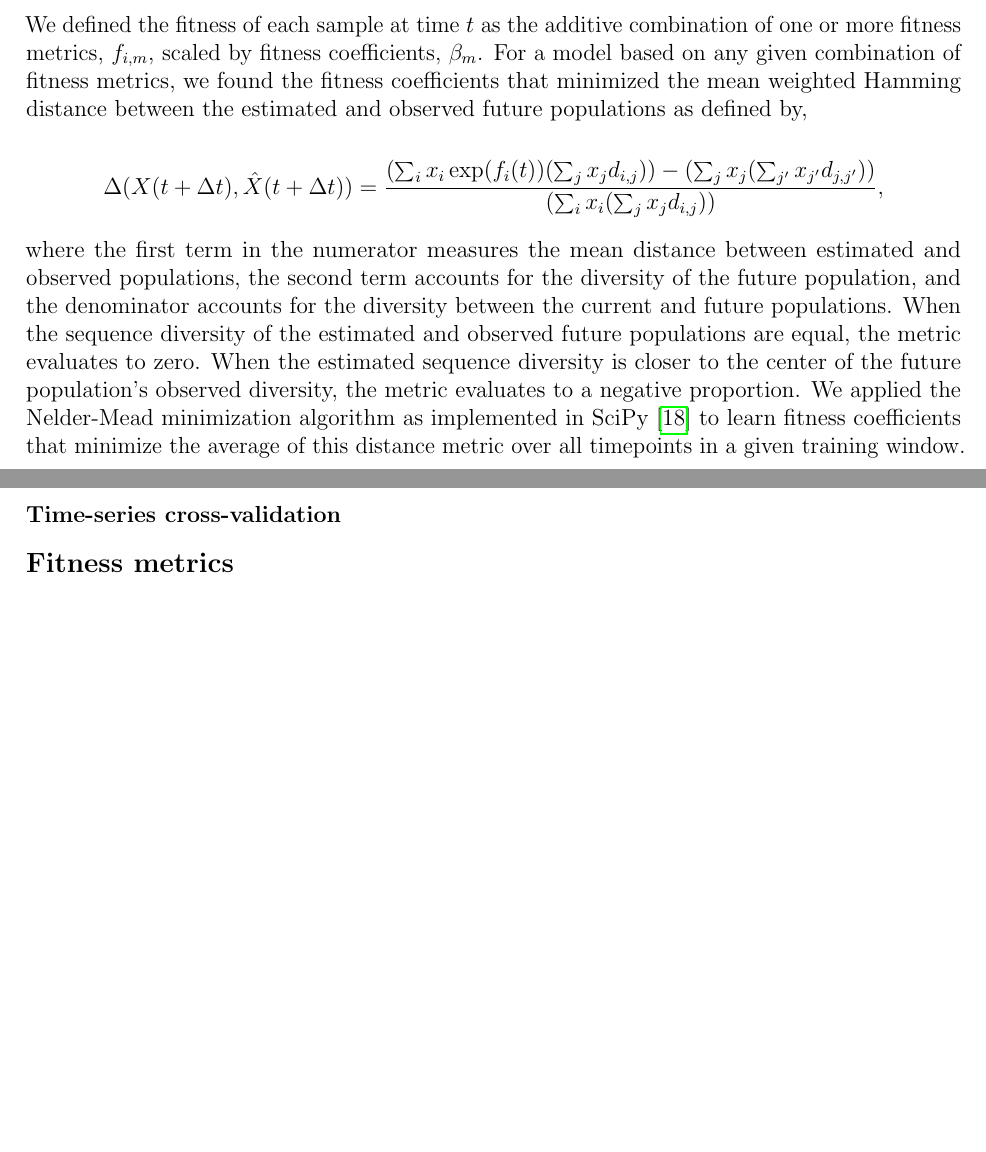
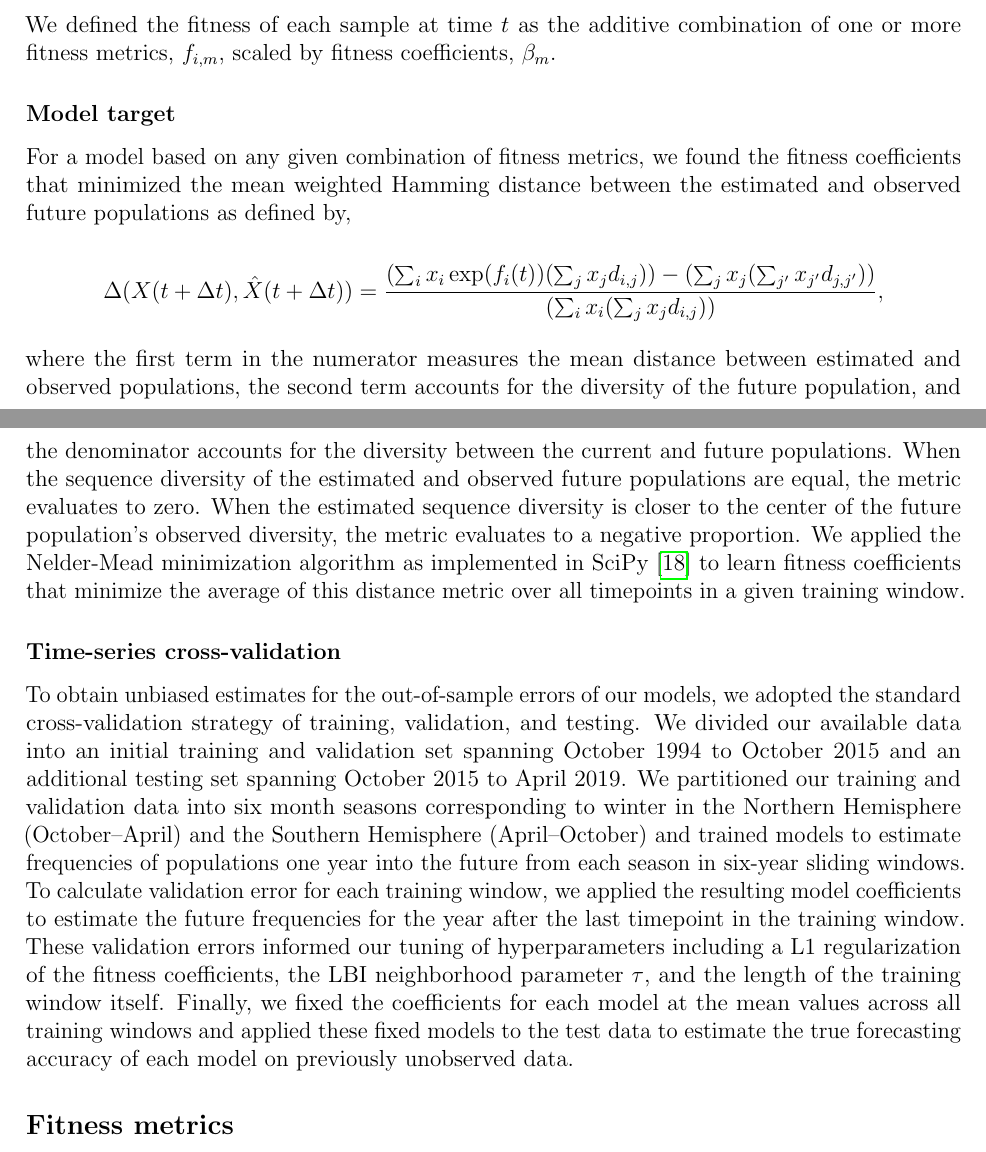
Before and after one commit to blab/flu-forecasting, a LaTeX paper (manuscript/manuscript.tex, which reads manuscript/main.tex): two parts of pages 6 and 7 of 11, joined at a grey line, cut so that both start at the same text, the shorter picture padded with empty space. Compiled offline with pdfLaTeX.

Commit message:
Describe time-series cross-validation

```diff
--- a/manuscript/main.tex
+++ b/manuscript/main.tex
@@ -110,6 +112,9 @@ $$
 $$
 
 We defined the fitness of each sample at time $t$ as the additive combination of one or more fitness metrics, $f_{i,m}$, scaled by fitness coefficients, $\beta_{m}$.
+
+\subsubsection*{Model target}
+
 For a model based on any given combination of fitness metrics, we found the fitness coefficients that minimized the mean weighted Hamming distance between the estimated and observed future populations as defined by,
 
 $$
@@ -123,6 +128,13 @@ We applied the Nelder-Mead minimization algorithm as implemented in SciPy \cite{
 
 \subsubsection*{Time-series cross-validation}
 
+To obtain unbiased estimates for the out-of-sample errors of our models, we adopted the standard cross-validation strategy of training, validation, and testing.
+We divided our available data into an initial training and validation set spanning October 1994 to October 2015 and an additional testing set spanning October 2015 to April 2019.
+We partitioned our training and validation data into six month seasons corresponding to winter in the Northern Hemisphere (October--April) and the Southern Hemisphere (April--October) and trained models to estimate frequencies of populations one year into the future from each season in six-year sliding windows.
+To calculate validation error for each training window, we applied the resulting model coefficients to estimate the future frequencies for the year after the last timepoint in the training window.
+These validation errors informed our tuning of hyperparameters including a L1 regularization of the fitness coefficients, the LBI neighborhood parameter $\tau$, and the length of the training window itself.
+Finally, we fixed the coefficients for each model at the mean values across all training windows and applied these fixed models to the test data to estimate the true forecasting accuracy of each model on previously unobserved data.
+
 \subsection*{Fitness metrics}
 
 \subsubsection*{Antigenic drift}
```
Also changed, not shown: manuscript/main.tex (2 more changed lines).
